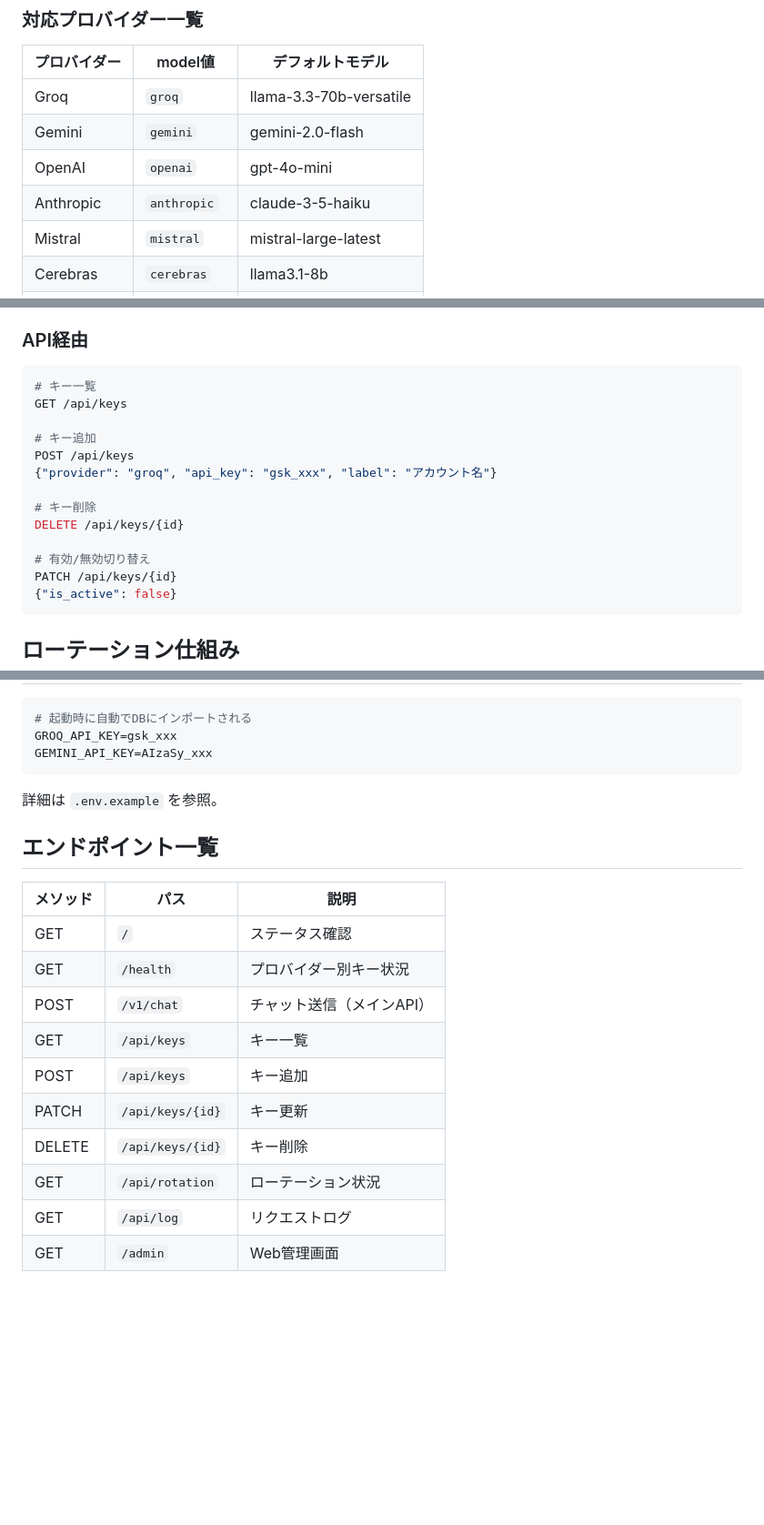
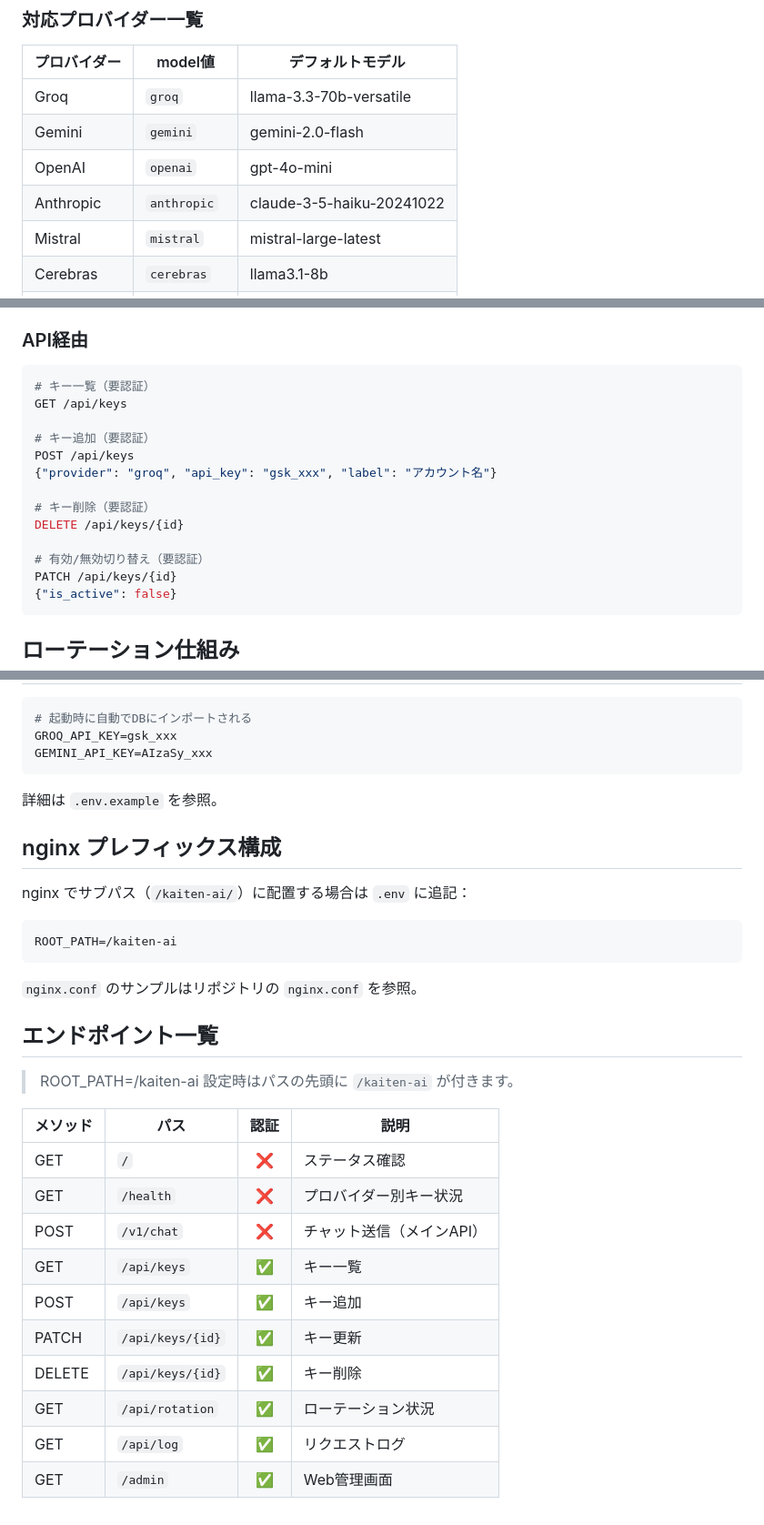
Before and after one commit to iwamotoyasuhiro0912/kaiten-ai, a Markdown page: README.md, 3 parts joined by grey strips. Shown at 91% size. GitHub-like rendering; blank space fills up the shorter version.

Commit message:
chore: update via Claude

````diff
--- a/README.md
+++ b/README.md
@@ -60,7 +77,7 @@ curl -X POST http://localhost:8300/v1/chat \
 | Groq | `groq` | llama-3.3-70b-versatile |
 | Gemini | `gemini` | gemini-2.0-flash |
 | OpenAI | `openai` | gpt-4o-mini |
-| Anthropic | `anthropic` | claude-3-5-haiku |
+| Anthropic | `anthropic` | claude-3-5-haiku-20241022 |
 | Mistral | `mistral` | mistral-large-latest |
 | Cerebras | `cerebras` | llama3.1-8b |
 | OpenRouter | `openrouter` | auto |
@@ -76,17 +93,17 @@ curl -X POST http://localhost:8300/v1/chat \
 ### API経由
 
 ```bash
-# キー一覧
+# キー一覧（要認証）
 GET /api/keys
 
-# キー追加
+# キー追加（要認証）
 POST /api/keys
 {"provider": "groq", "api_key": "gsk_xxx", "label": "アカウント名"}
 
-# キー削除
+# キー削除（要認証）
 DELETE /api/keys/{id}
 
-# 有効/無効切り替え
+# 有効/無効切り替え（要認証）
 PATCH /api/keys/{id}
 {"is_active": false}
 ```
@@ -114,17 +131,29 @@ GEMINI_API_KEY=AIzaSy_xxx
 
 詳細は `.env.example` を参照。
 
+## nginx プレフィックス構成
+
+nginx でサブパス（`/kaiten-ai/`）に配置する場合は `.env` に追記：
+
+```env
+ROOT_PATH=/kaiten-ai
+```
+
+`nginx.conf` のサンプルはリポジトリの `nginx.conf` を参照。
+
 ## エンドポイント一覧
 
-| メソッド | パス | 説明 |
-|--------|------|------|
-| GET | `/` | ステータス確認 |
-| GET | `/health` | プロバイダー別キー状況 |
-| POST | `/v1/chat` | チャット送信（メインAPI） |
-| GET | `/api/keys` | キー一覧 |
-| POST | `/api/keys` | キー追加 |
-| PATCH | `/api/keys/{id}` | キー更新 |
-| DELETE | `/api/keys/{id}` | キー削除 |
-| GET | `/api/rotation` | ローテーション状況 |
-| GET | `/api/log` | リクエストログ |
-| GET | `/admin` | Web管理画面 |
+> ROOT_PATH=/kaiten-ai 設定時はパスの先頭に `/kaiten-ai` が付きます。
+
+| メソッド | パス | 認証 | 説明 |
+|--------|------|:---:|------|
+| GET | `/` | ❌ | ステータス確認 |
+| GET | `/health` | ❌ | プロバイダー別キー状況 |
+| POST | `/v1/chat` | ❌ | チャット送信（メインAPI） |
+| GET | `/api/keys` | ✅ | キー一覧 |
+| POST | `/api/keys` | ✅ | キー追加 |
+| PATCH | `/api/keys/{id}` | ✅ | キー更新 |
+| DELETE | `/api/keys/{id}` | ✅ | キー削除 |
+| GET | `/api/rotation` | ✅ | ローテーション状況 |
+| GET | `/api/log` | ✅ | リクエストログ |
+| GET | `/admin` | ✅ | Web管理画面 |
````
Also changed, not shown: other parts of README.md (+21 -4 lines).
